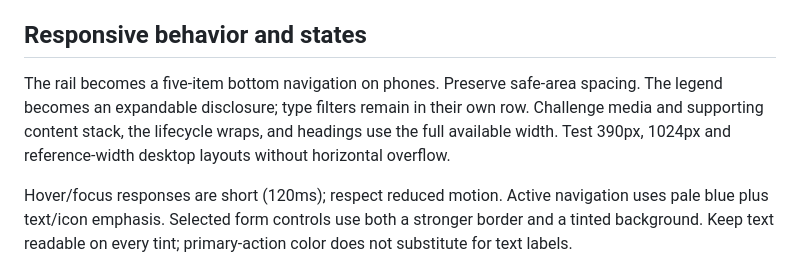
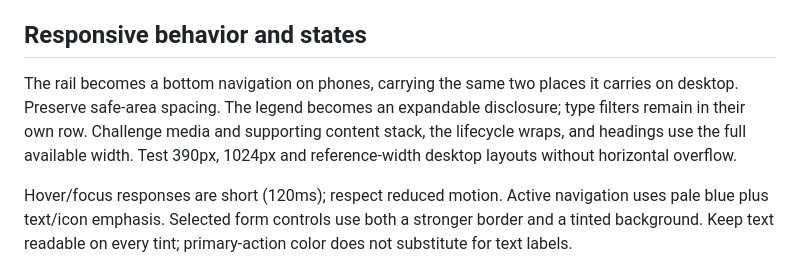
Before and after one commit to royherma/techno-optimists, a Markdown page: DESIGN.md, the part around the change. Rendered like a GitHub page.

Commit message:
wip: safety commit of concurrent navigation documentation

```diff
--- a/DESIGN.md
+++ b/DESIGN.md
@@ -27,7 +27,7 @@ Keep routes focused on data loading and composition. Prefer reusing a component
 
 ## Responsive behavior and states
 
-The rail becomes a five-item bottom navigation on phones. Preserve safe-area spacing. The legend becomes an expandable disclosure; type filters remain in their own row. Challenge media and supporting content stack, the lifecycle wraps, and headings use the full available width. Test 390px, 1024px and reference-width desktop layouts without horizontal overflow.
+The rail becomes a bottom navigation on phones, carrying the same two places it carries on desktop. Preserve safe-area spacing. The legend becomes an expandable disclosure; type filters remain in their own row. Challenge media and supporting content stack, the lifecycle wraps, and headings use the full available width. Test 390px, 1024px and reference-width desktop layouts without horizontal overflow.
 
 Hover/focus responses are short (120ms); respect reduced motion. Active navigation uses pale blue plus text/icon emphasis. Selected form controls use both a stronger border and a tinted background. Keep text readable on every tint; primary-action color does not substitute for text labels.
 
```
